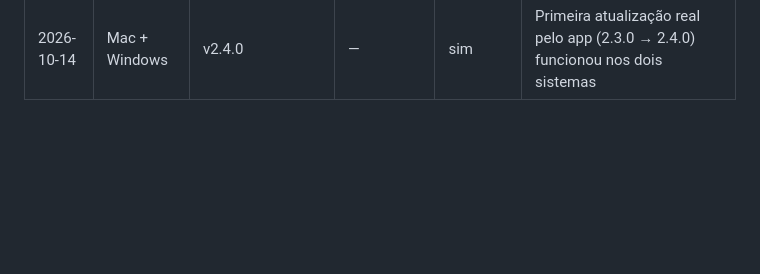
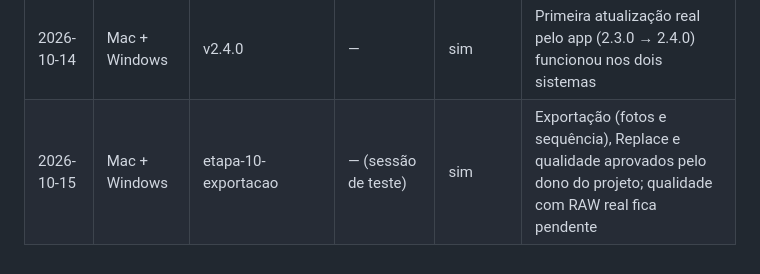
Before and after one commit to astronaut954/canon-bullet-time, a Markdown page: docs/teste-manual.md, the part around the change. Rendered like a GitHub page; blank space fills up the shorter version.

Commit message:
Etapa 10 fechada: exportação testada no Mac e no Windows
Co-Authored-By: Claude Opus 5.5 <noreply@anthropic.com>
Claude-Session: https://claude.ai/code/session_01R4ziyveZpgUJHUCRKfVfLT

```diff
--- a/docs/teste-manual.md
+++ b/docs/teste-manual.md
@@ -185,3 +185,4 @@ Salvar tira a sessão do app; copie de novo para testar outra vez.
 | 2026-10-14 | Mac + Windows | etapa-8-atualizacao | Canon T7 (Mac) | sim | Atualização simulada (2.1.0 → 2.2.0) aprovada pelo dono do projeto nos dois sistemas |
 | 2026-10-14 | Mac + Windows | etapa-9-abertura | — | sim | Abertura aprovada pelo dono do projeto nos dois sistemas |
 | 2026-10-14 | Mac + Windows | v2.4.0 | — | sim | Primeira atualização real pelo app (2.3.0 → 2.4.0) funcionou nos dois sistemas |
+| 2026-10-15 | Mac + Windows | etapa-10-exportacao | — (sessão de teste) | sim | Exportação (fotos e sequência), Replace e qualidade aprovados pelo dono do projeto; qualidade com RAW real fica pendente |
```
Also changed, not shown: ROADMAP.md (+4 -3 lines).
